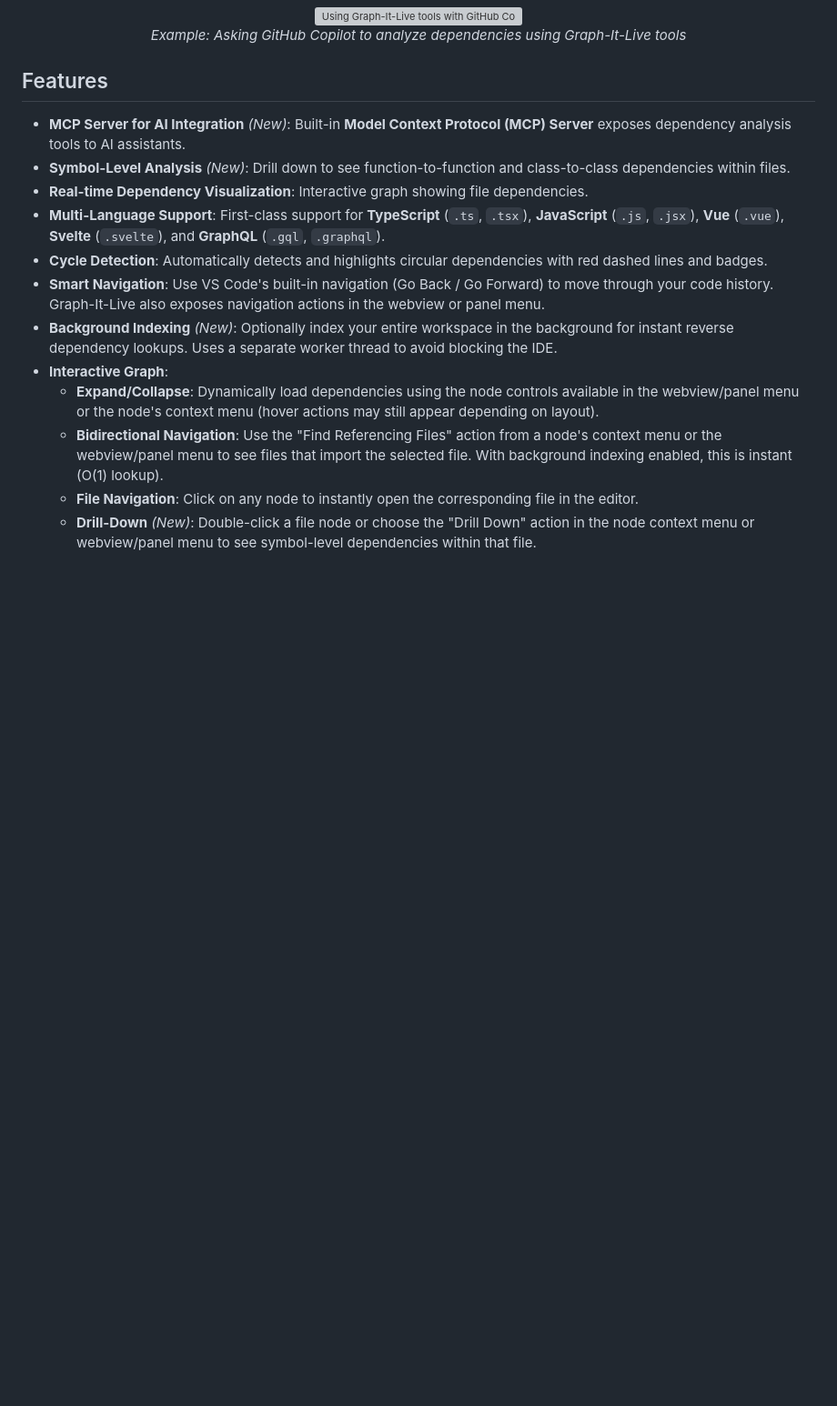
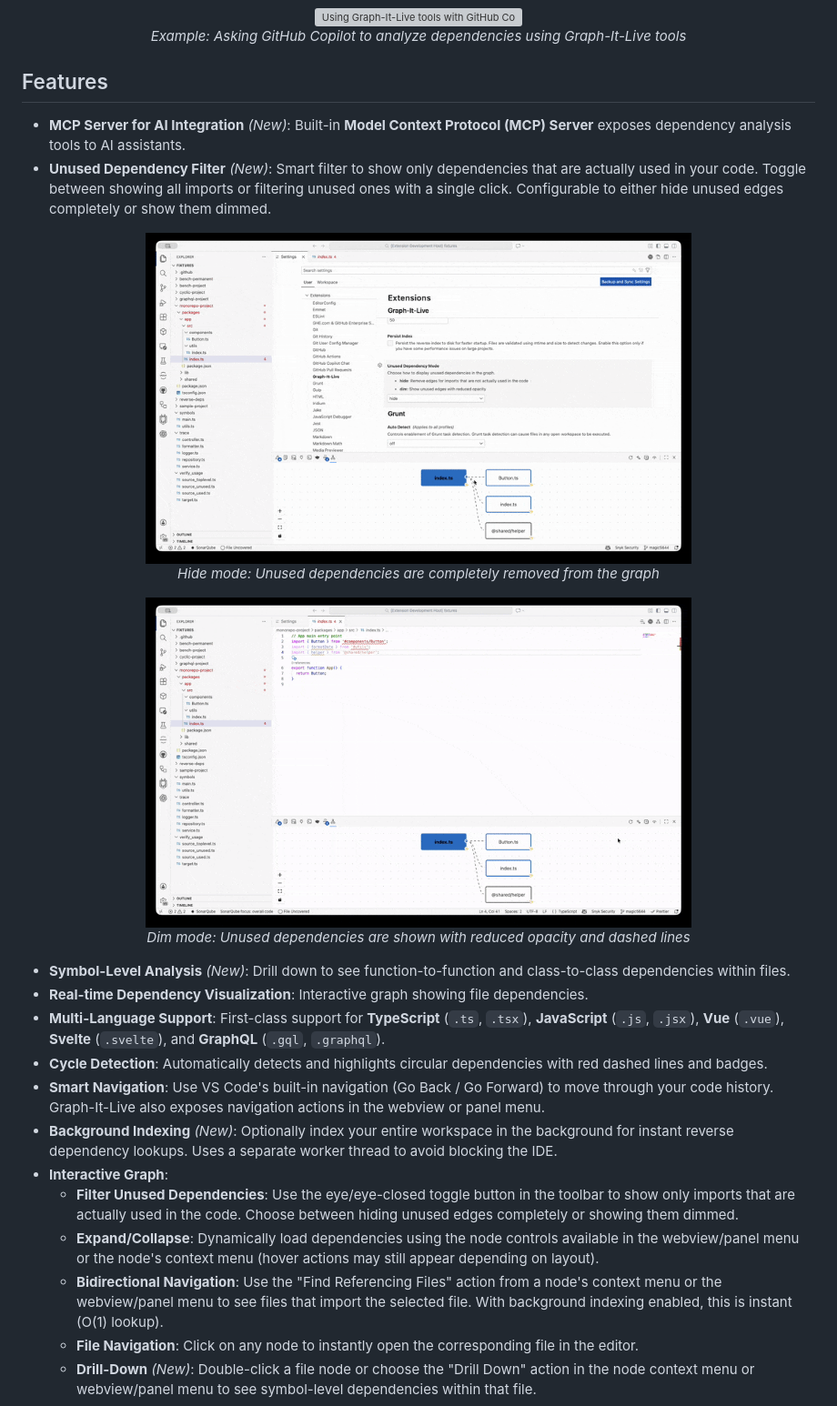
Before and after one commit to magic5644/Graph-It-Live, a Markdown page: README.md, the part around one of its changes. Shown at 91% size. GitHub-like rendering; pictures changed too: media/demo-filter-dim-mode.gif (added), media/demo-filter-hide-mode.gif (added); blank space fills up the shorter version; grey boxes are pictures that could not be loaded.

Commit message:
feat: add unused dependency filter with configurable display modes and enhance changelog

```diff
--- a/README.md
+++ b/README.md
@@ -47,6 +47,18 @@ Stop pasting file paths and explaining your project structure. Graph-It-Live exp
 ## Features
 
 * **MCP Server for AI Integration** *(New)*: Built-in **Model Context Protocol (MCP) Server** exposes dependency analysis tools to AI assistants.
+* **Unused Dependency Filter** *(New)*: Smart filter to show only dependencies that are actually used in your code. Toggle between showing all imports or filtering unused ones with a single click. Configurable to either hide unused edges completely or show them dimmed.
+
+<div align="center">
+  <img src="media/demo-filter-hide-mode.gif" alt="Hide mode - removes unused dependencies" width="600"/>
+  <p><em>Hide mode: Unused dependencies are completely removed from the graph</em></p>
+</div>
+
+<div align="center">
+  <img src="media/demo-filter-dim-mode.gif" alt="Dim mode - shows unused dependencies with reduced opacity" width="600"/>
+  <p><em>Dim mode: Unused dependencies are shown with reduced opacity and dashed lines</em></p>
+</div>
+
 * **Symbol-Level Analysis** *(New)*: Drill down to see function-to-function and class-to-class dependencies within files.
 * **Real-time Dependency Visualization**: Interactive graph showing file dependencies.
 * **Multi-Language Support**: First-class support for **TypeScript** (`.ts`, `.tsx`), **JavaScript** (`.js`, `.jsx`), **Vue** (`.vue`), **Svelte** (`.svelte`), and **GraphQL** (`.gql`, `.graphql`).
@@ -54,6 +66,7 @@ Stop pasting file paths and explaining your project structure. Graph-It-Live exp
 * **Smart Navigation**: Use VS Code's built-in navigation (Go Back / Go Forward) to move through your code history. Graph-It-Live also exposes navigation actions in the webview or panel menu.
 * **Background Indexing** *(New)*: Optionally index your entire workspace in the background for instant reverse dependency lookups. Uses a separate worker thread to avoid blocking the IDE.
 * **Interactive Graph**:
+  * **Filter Unused Dependencies**: Use the eye/eye-closed toggle button in the toolbar to show only imports that are actually used in the code. Choose between hiding unused edges completely or showing them dimmed.
   * **Expand/Collapse**: Dynamically load dependencies using the node controls available in the webview/panel menu or the node's context menu (hover actions may still appear depending on layout).
   * **Bidirectional Navigation**: Use the "Find Referencing Files" action from a node's context menu or the webview/panel menu to see files that import the selected file. With background indexing enabled, this is instant (O(1) lookup).
   * **File Navigation**: Click on any node to instantly open the corresponding file in the editor.
```
Also changed, not shown: other parts of README.md (+6 -0 lines), changelog.md (+31 -0 lines), media/unused-dependency-mode-option.png (added).
